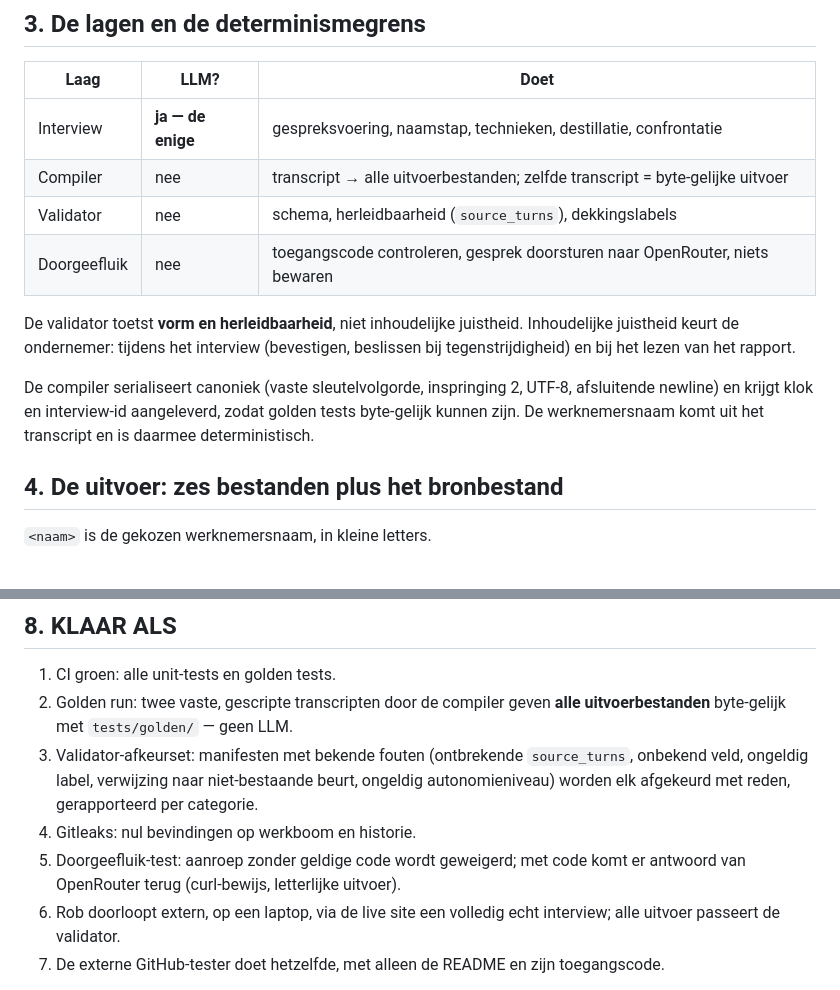
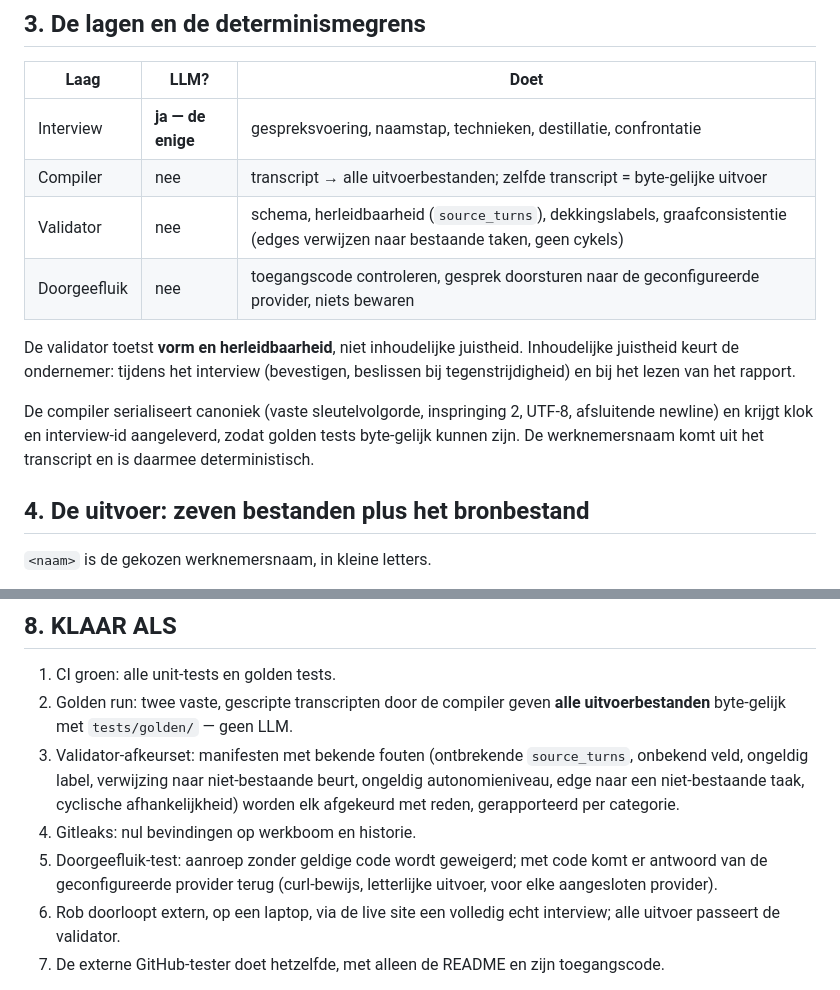
Before and after one commit to RichardClawson013/BedrijfspandAI, a Markdown page: SPEC.md, 2 parts joined by grey strips. Rendered like a GitHub page.

```diff
--- a/SPEC.md
+++ b/SPEC.md
@@ -51,8 +51,8 @@ uitvoer oplevert die door de validator komt.
 |---|---|---|
 | Interview | **ja — de enige** | gespreksvoering, naamstap, technieken, destillatie, confrontatie |
 | Compiler | nee | transcript → alle uitvoerbestanden; zelfde transcript = byte-gelijke uitvoer |
-| Validator | nee | schema, herleidbaarheid (`source_turns`), dekkingslabels |
-| Doorgeefluik | nee | toegangscode controleren, gesprek doorsturen naar OpenRouter, niets bewaren |
+| Validator | nee | schema, herleidbaarheid (`source_turns`), dekkingslabels, graafconsistentie (edges verwijzen naar bestaande taken, geen cykels) |
+| Doorgeefluik | nee | toegangscode controleren, gesprek doorsturen naar de geconfigureerde provider, niets bewaren |
 
 De validator toetst **vorm en herleidbaarheid**, niet inhoudelijke
 juistheid. Inhoudelijke juistheid keurt de ondernemer: tijdens het interview
@@ -64,7 +64,7 @@ UTF-8, afsluitende newline) en krijgt klok en interview-id aangeleverd, zodat
 golden tests byte-gelijk kunnen zijn. De werknemersnaam komt uit het
 transcript en is daarmee deterministisch.
 
-## 4. De uitvoer: zes bestanden plus het bronbestand
+## 4. De uitvoer: zeven bestanden plus het bronbestand
 
 `<naam>` is de gekozen werknemersnaam, in kleine letters.
 
@@ -156,11 +193,13 @@ verwijzen hiernaar; zonder transcript is herleidbaarheid een dode letter.
    **alle uitvoerbestanden** byte-gelijk met `tests/golden/` — geen LLM.
 3. Validator-afkeurset: manifesten met bekende fouten (ontbrekende
    `source_turns`, onbekend veld, ongeldig label, verwijzing naar
-   niet-bestaande beurt, ongeldig autonomieniveau) worden elk afgekeurd met
+   niet-bestaande beurt, ongeldig autonomieniveau, edge naar een
+   niet-bestaande taak, cyclische afhankelijkheid) worden elk afgekeurd met
    reden, gerapporteerd per categorie.
 4. Gitleaks: nul bevindingen op werkboom en historie.
 5. Doorgeefluik-test: aanroep zonder geldige code wordt geweigerd; met code
-   komt er antwoord van OpenRouter terug (curl-bewijs, letterlijke uitvoer).
+   komt er antwoord van de geconfigureerde provider terug (curl-bewijs,
+   letterlijke uitvoer, voor elke aangesloten provider).
 6. Rob doorloopt extern, op een laptop, via de live site een volledig echt
    interview; alle uitvoer passeert de validator.
 7. De externe GitHub-tester doet hetzelfde, met alleen de README en zijn
```
Also changed, not shown: other parts of SPEC.md (+60 -17 lines), CLAUDE.md (+5 -5 lines), PLAN.md (+39 -9 lines).
